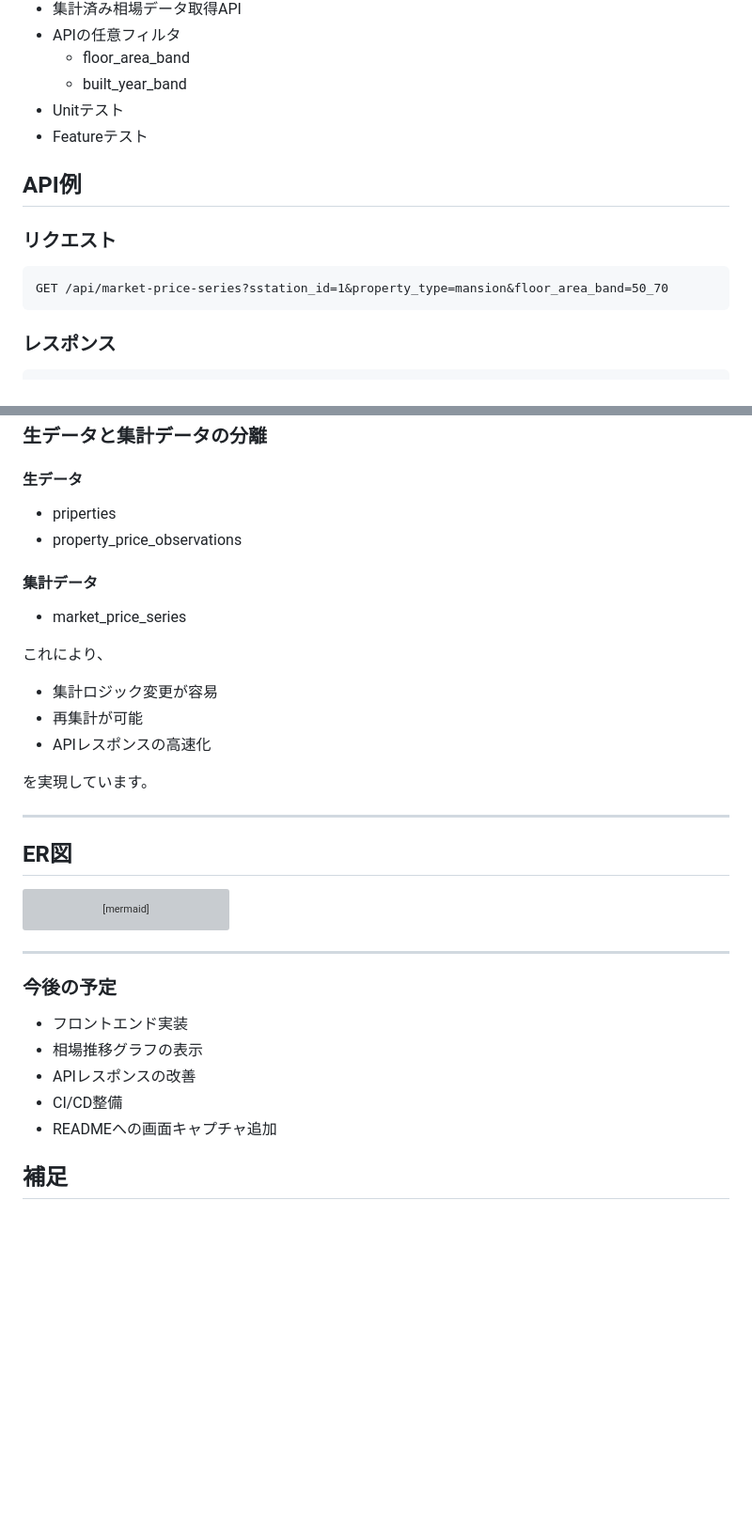
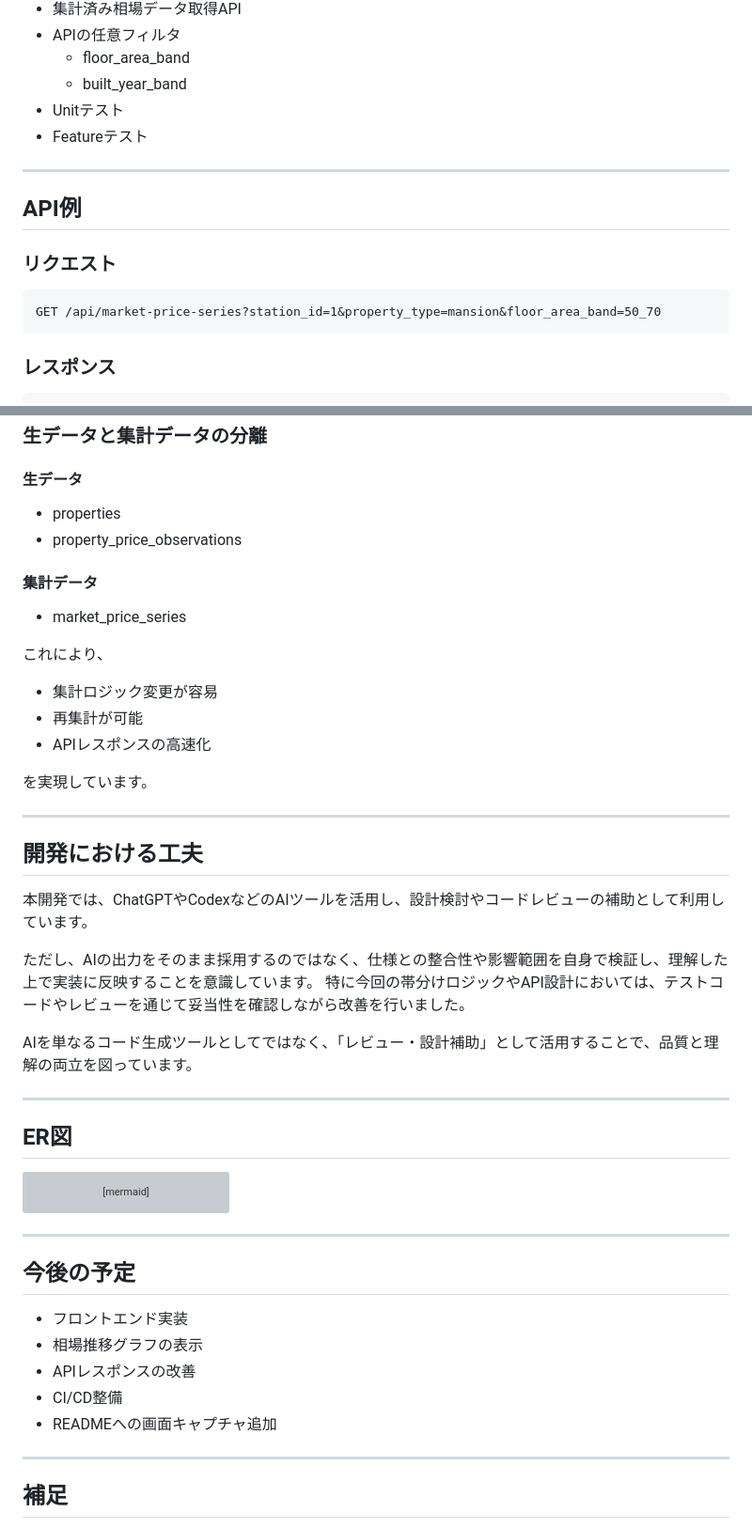
Before and after one commit to TakiguchiYukinori1023/real-estate-market-analyzer, a Markdown page: README.md, 2 parts joined by grey strips. Shown at 94% size. Rendered like a GitHub page; blank space fills up the shorter version; grey boxes are pictures that could not be loaded.

Commit message:
docs: READMEのtypo修正・構成整理およびAI活用方針を追記

```diff
--- a/README.md
+++ b/README.md
@@ -66,11 +66,13 @@ Phase1 開発中
 - Unitテスト
 - Featureテスト
 
+---
+
 ## API例
 
 ### リクエスト
 
-    GET /api/market-price-series?sstation_id=1&property_type=mansion&floor_area_band=50_70
+    GET /api/market-price-series?station_id=1&property_type=mansion&floor_area_band=50_70
 
 ### レスポンス
 
@@ -95,7 +97,7 @@ Phase1 開発中
 ### 生データと集計データの分離
 
 #### 生データ
-- priperties
+- properties
 - property_price_observations
 
 #### 集計データ
@@ -108,6 +110,17 @@ Phase1 開発中
 - APIレスポンスの高速化
 
 を実現しています。
+
+---
+
+## 開発における工夫
+
+本開発では、ChatGPTやCodexなどのAIツールを活用し、設計検討やコードレビューの補助として利用しています。
+
+ただし、AIの出力をそのまま採用するのではなく、仕様との整合性や影響範囲を自身で検証し、理解した上で実装に反映することを意識しています。
+特に今回の帯分けロジックやAPI設計においては、テストコードやレビューを通じて妥当性を確認しながら改善を行いました。
+
+AIを単なるコード生成ツールとしてではなく、「レビュー・設計補助」として活用することで、品質と理解の両立を図っています。
 
 ---
 
@@ -164,7 +177,7 @@ erDiagram
 
 ---
 
-### 今後の予定
+## 今後の予定
 
 - フロントエンド実装
 - 相場推移グラフの表示
@@ -172,6 +185,8 @@ erDiagram
 - CI/CD整備
 - READMEへの画面キャプチャ追加
 
+---
+
 ## 補足
 
 ※ docker-compose.yml のDB接続情報はローカル開発用のダミー値です。
```
